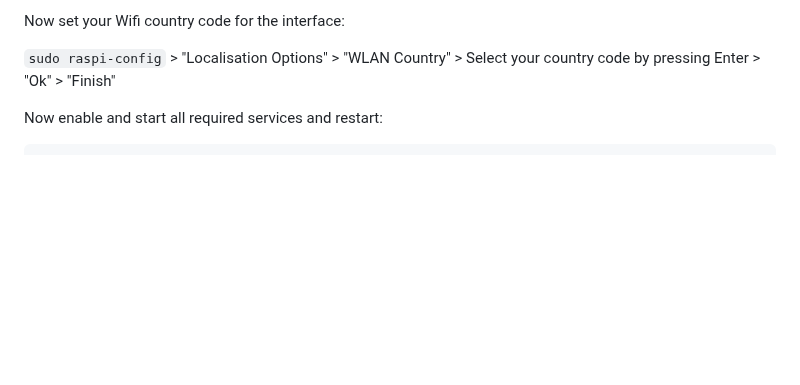
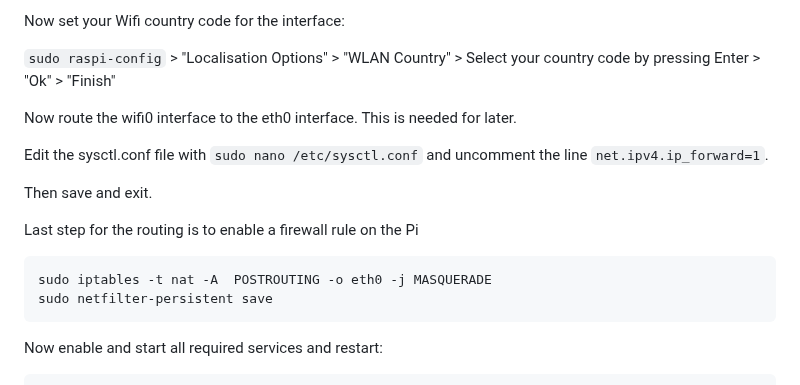
Before and after one commit to ping-mee/PiXelTubes, a Markdown page: README.md, the part around the change. GitHub-like rendering; blank space fills up the shorter version.

Commit message:
added ip tables routing to readme
Signed-off-by: Ebbe Baß <ebbe.bass>

````diff
--- a/README.md
+++ b/README.md
@@ -198,6 +198,20 @@ Now set your Wifi country code for the interface:
 
 `sudo raspi-config` > "Localisation Options" > "WLAN Country" > Select your country code by pressing Enter > "Ok" > "Finish"
 
+
+Now route the wifi0 interface to the eth0 interface. This is needed for later.
+
+Edit the sysctl.conf file with `sudo nano /etc/sysctl.conf` and uncomment the line `net.ipv4.ip_forward=1`.
+
+Then save and exit.
+
+Last step for the routing is to enable a firewall rule on the Pi
+
+```
+sudo iptables -t nat -A  POSTROUTING -o eth0 -j MASQUERADE
+sudo netfilter-persistent save
+```
+
 Now enable and start all required services and restart:
 
 ```
````
